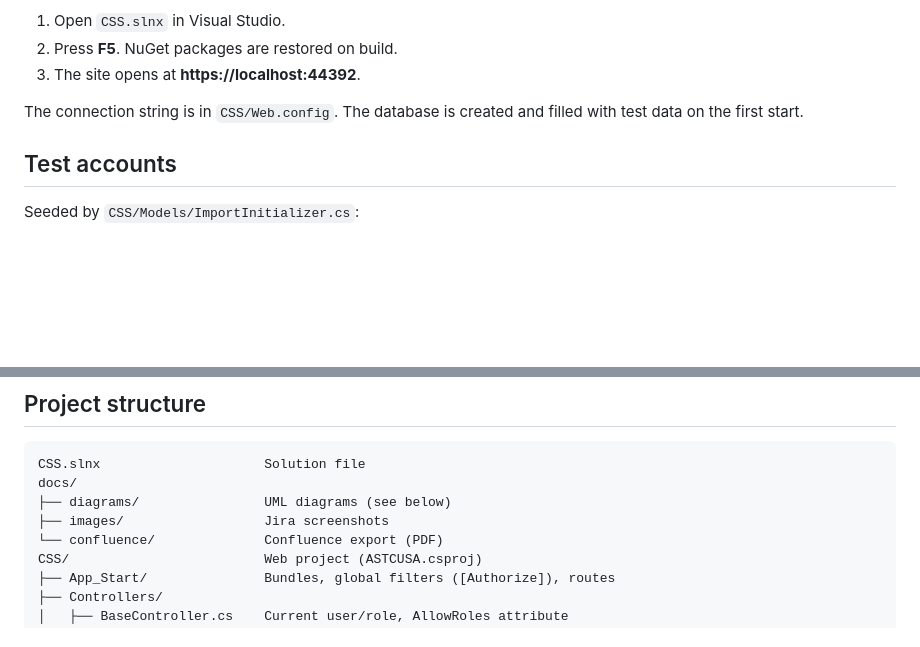
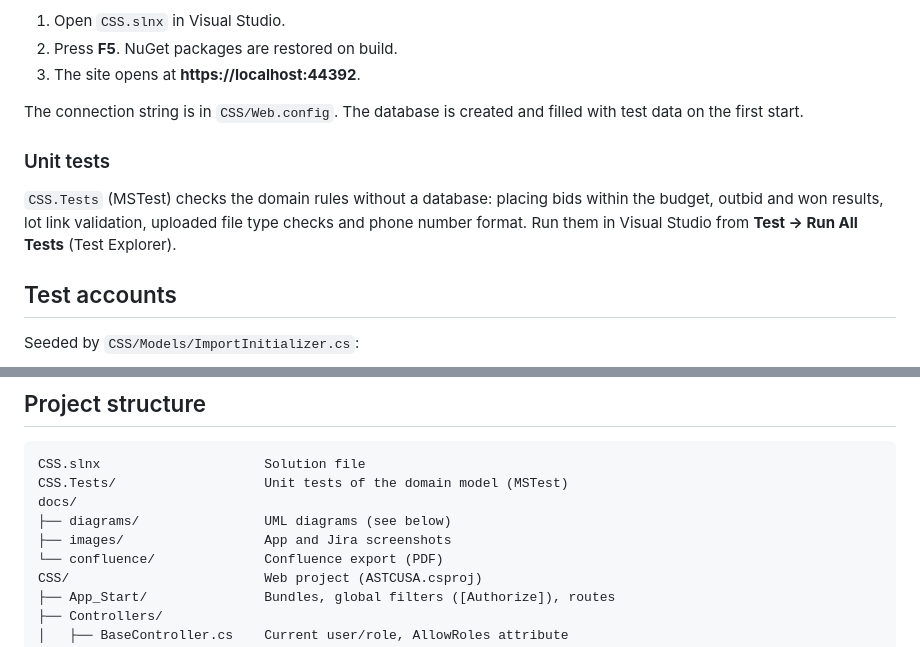
Before and after one commit to timstt/car-shipping-system, a Markdown page: README.md, 2 parts joined by grey strips. Drawn GitHub-style; blank space fills up the shorter version.

````diff
--- a/README.md
+++ b/README.md
@@ -85,6 +103,10 @@ Requirements: Visual Studio with the **ASP.NET and web development** workload (i
 
 The connection string is in `CSS/Web.config`. The database is created and filled with test data on the first start.
 
+### Unit tests
+
+`CSS.Tests` (MSTest) checks the domain rules without a database: placing bids within the budget, outbid and won results, lot link validation, uploaded file type checks and phone number format. Run them in Visual Studio from **Test → Run All Tests** (Test Explorer).
+
 ## Test accounts
 
 Seeded by `CSS/Models/ImportInitializer.cs`:
@@ -102,9 +124,10 @@ Six cars are also seeded (Toyota Camry, Honda Civic, Ford Mustang, Tesla Model 3
 
 ```
 CSS.slnx                     Solution file
+CSS.Tests/                   Unit tests of the domain model (MSTest)
 docs/
 ├── diagrams/                UML diagrams (see below)
-├── images/                  Jira screenshots
+├── images/                  App and Jira screenshots
 └── confluence/              Confluence export (PDF)
 CSS/                         Web project (ASTCUSA.csproj)
 ├── App_Start/               Bundles, global filters ([Authorize]), routes
````
Also changed, not shown: other parts of README.md (+18 -0 lines), docs/images/app-auction-history.png (added), docs/images/app-catalog.png (added), docs/images/app-manager-orders.png (added), docs/images/app-order-bids.png (added), docs/images/app-report.png (added), docs/images/app-track-delivery.png (added).
